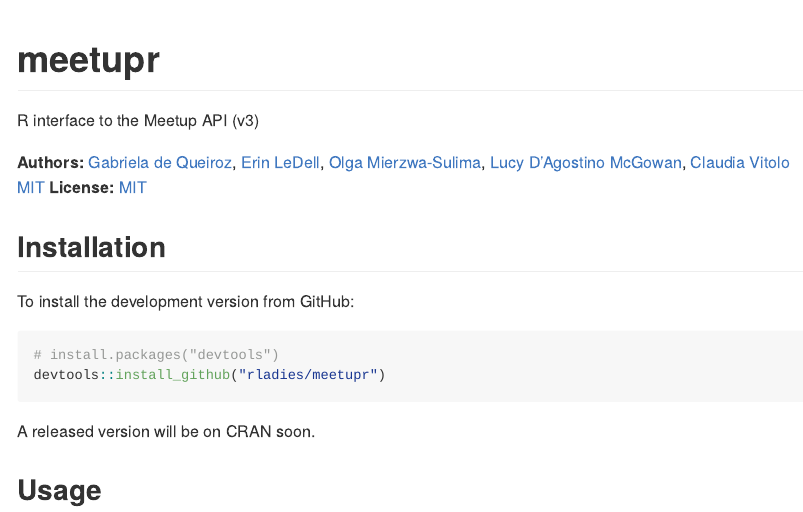
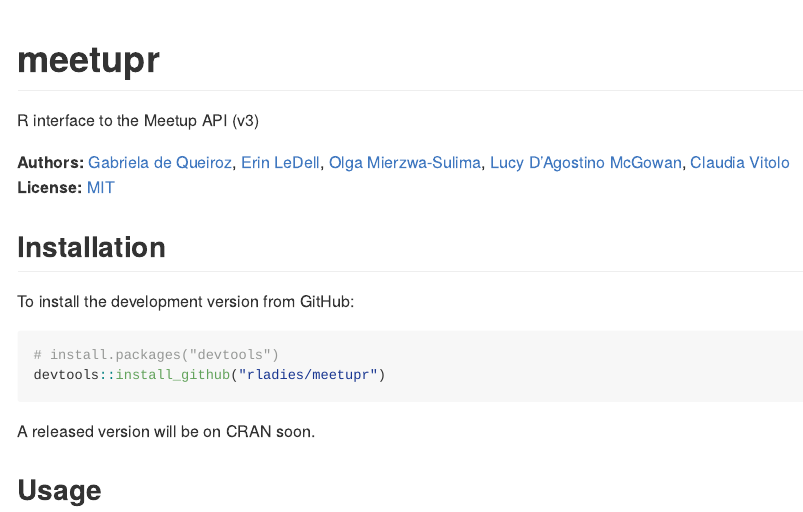
Before and after one commit to rladies/meetupr, an R Markdown document (README.Rmd): the page in a window 1100 px wide, from its top. Rendered offline with R 4.5, knitr and Pandoc, with nearby package versions; some code elsewhere in the file could not run offline; badge pictures from the web are left out.

Commit message:
Update README.Rmd

```diff
--- a/README.Rmd
+++ b/README.Rmd
@@ -19,7 +19,7 @@
 
 R interface to the Meetup API (v3)
 
-**Authors:** [Gabriela de Queiroz](http://gdequeiroz.github.io/), [Erin LeDell](http://www.stat.berkeley.edu/~ledell/), [Olga Mierzwa-Sulima](https://github.com/olgamie), [Lucy D'Agostino McGowan](http://www.lucymcgowan.com), [Claudia Vitolo](https://github.com/cvitolo)<br/> [MIT](https://opensource.org/licenses/MIT)
+**Authors:** [Gabriela de Queiroz](http://gdequeiroz.github.io/), [Erin LeDell](http://www.stat.berkeley.edu/~ledell/), [Olga Mierzwa-Sulima](https://github.com/olgamie), [Lucy D'Agostino McGowan](http://www.lucymcgowan.com), [Claudia Vitolo](https://github.com/cvitolo)<br/>
 **License:** [MIT](https://opensource.org/licenses/MIT)
 
 ## Installation
```
